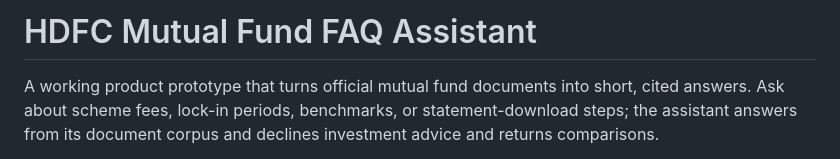
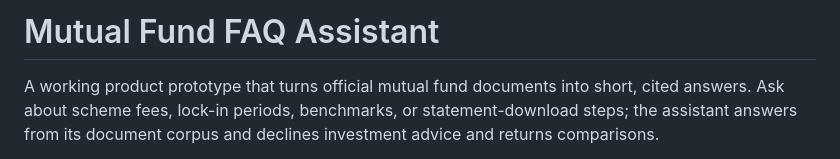
Before and after one commit to aishwaryapillaimrx-lang/mutual_fund_faq_ai_assistant, a Markdown page: README.md, the part around the change. GitHub-like rendering.

```diff
--- a/README.md
+++ b/README.md
@@ -1,4 +1,4 @@
-# HDFC Mutual Fund FAQ Assistant
+# Mutual Fund FAQ Assistant
 
 A working product prototype that turns official mutual fund documents into short, cited answers. Ask about scheme fees, lock-in periods, benchmarks, or statement-download steps; the assistant answers from its document corpus and declines investment advice and returns comparisons.
 
```
